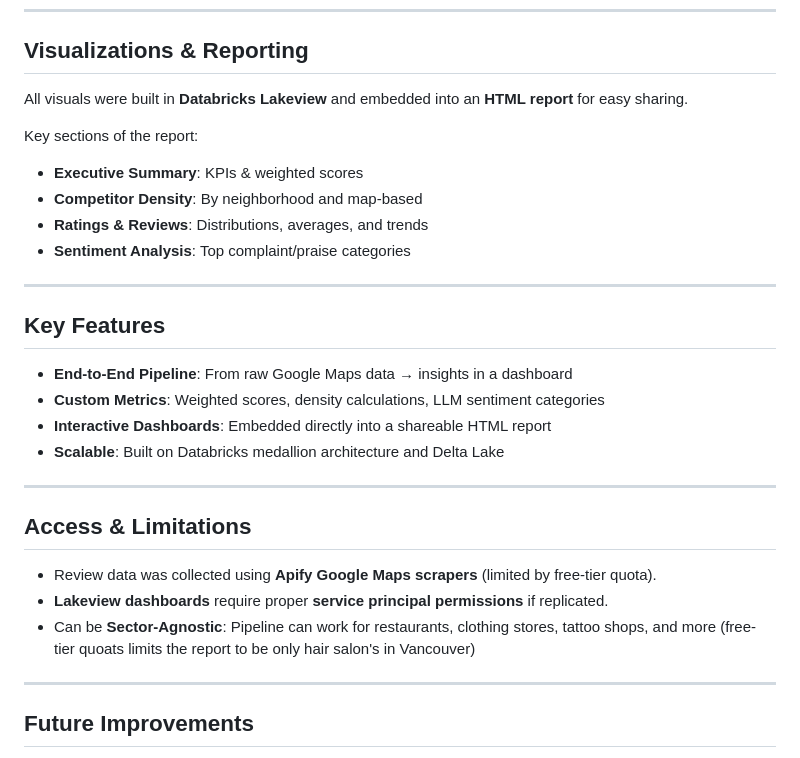
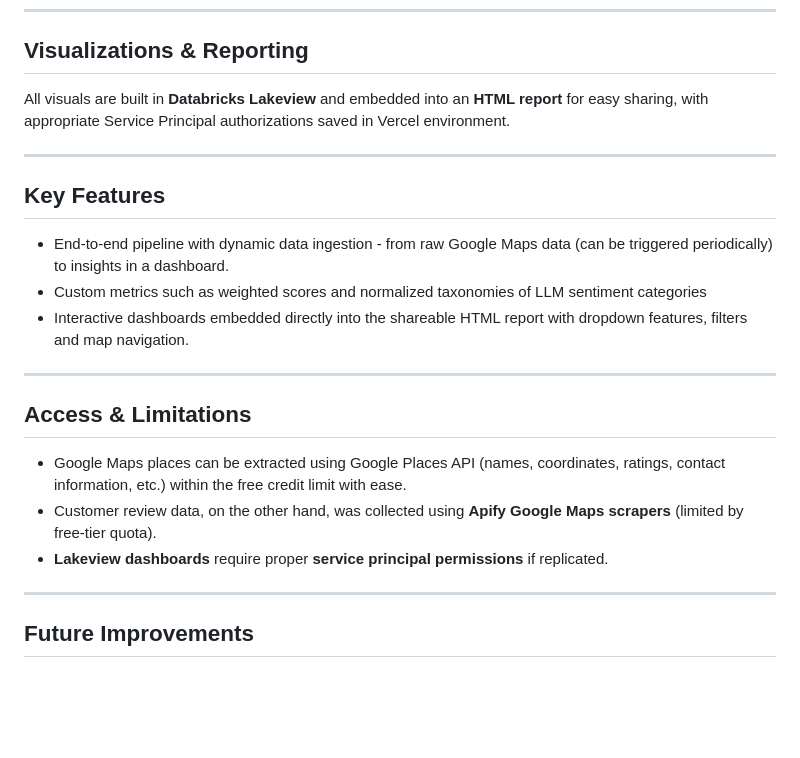
Before and after one commit to canokten/competitor-report-public, a Markdown page: README.md, the part around the change. GitHub-like rendering; blank space fills up the shorter version.

```diff
--- a/README.md
+++ b/README.md
@@ -100,28 +100,21 @@ competitor-analysis/
 ---
 
 ## Visualizations & Reporting
-All visuals were built in **Databricks Lakeview** and embedded into an **HTML report** for easy sharing.
-
-Key sections of the report:
-- **Executive Summary**: KPIs & weighted scores
-- **Competitor Density**: By neighborhood and map-based
-- **Ratings & Reviews**: Distributions, averages, and trends
-- **Sentiment Analysis**: Top complaint/praise categories
+All visuals are built in **Databricks Lakeview** and embedded into an **HTML report** for easy sharing, with appropriate Service Principal authorizations saved in Vercel environment.
 
 ---
 
 ## Key Features
-- **End-to-End Pipeline**: From raw Google Maps data → insights in a dashboard
-- **Custom Metrics**: Weighted scores, density calculations, LLM sentiment categories
-- **Interactive Dashboards**: Embedded directly into a shareable HTML report
-- **Scalable**: Built on Databricks medallion architecture and Delta Lake
+- End-to-end pipeline with dynamic data ingestion - from raw Google Maps data (can be triggered periodically) to insights in a dashboard.
+- Custom metrics such as weighted scores and normalized taxonomies of LLM sentiment categories
+- Interactive dashboards embedded directly into the shareable HTML report with dropdown features, filters and map navigation.
 
 ---
 
 ## Access & Limitations
-- Review data was collected using **Apify Google Maps scrapers** (limited by free-tier quota).
+- Google Maps places can be extracted using Google Places API (names, coordinates, ratings, contact information, etc.) within the free credit limit with ease.
+- Customer review data, on the other hand, was collected using **Apify Google Maps scrapers** (limited by free-tier quota).
 - **Lakeview dashboards** require proper **service principal permissions** if replicated.
-- Can be **Sector-Agnostic**: Pipeline can work for restaurants, clothing stores, tattoo shops, and more (free-tier quoats limits the report to be only hair salon's in Vancouver)
 
 ---
 
```
